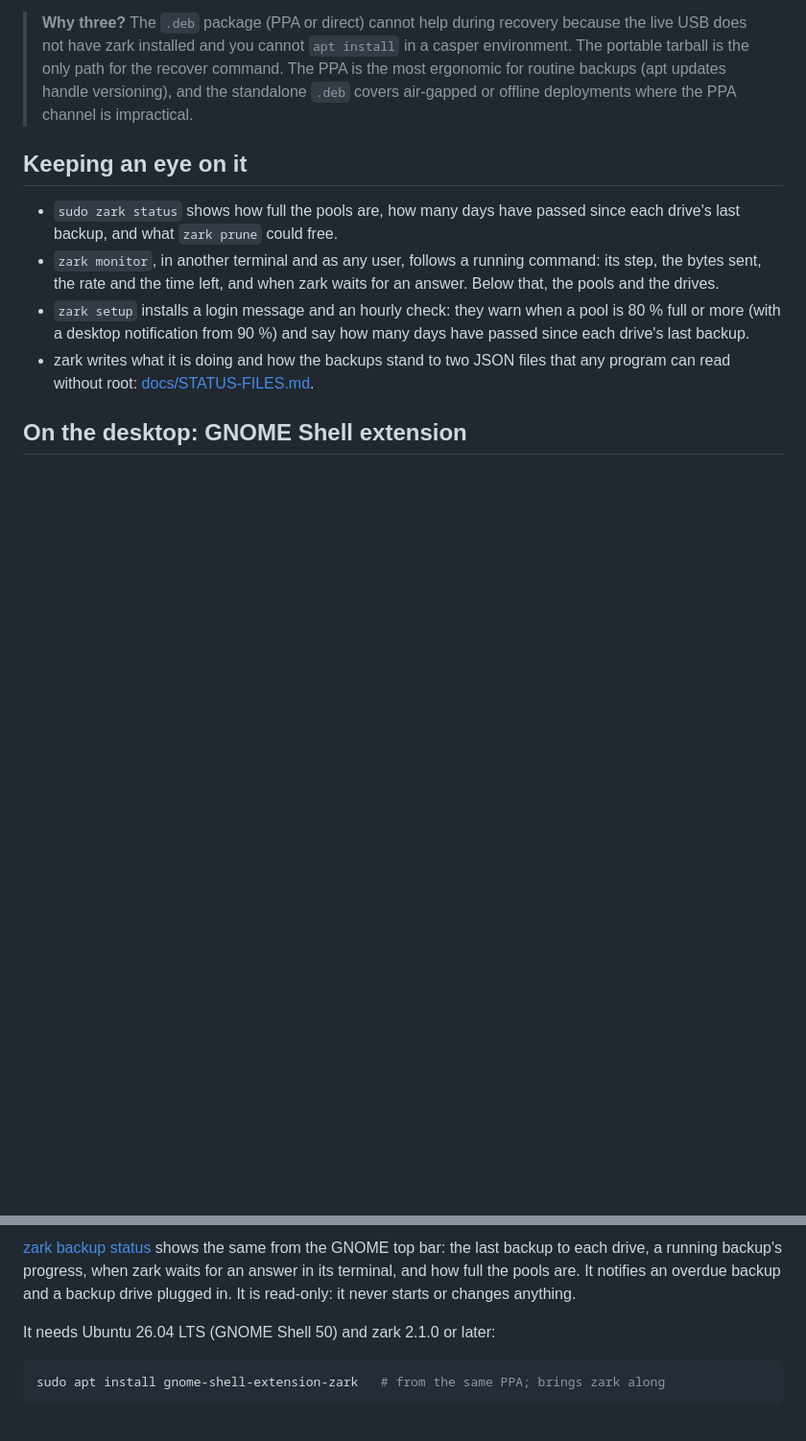
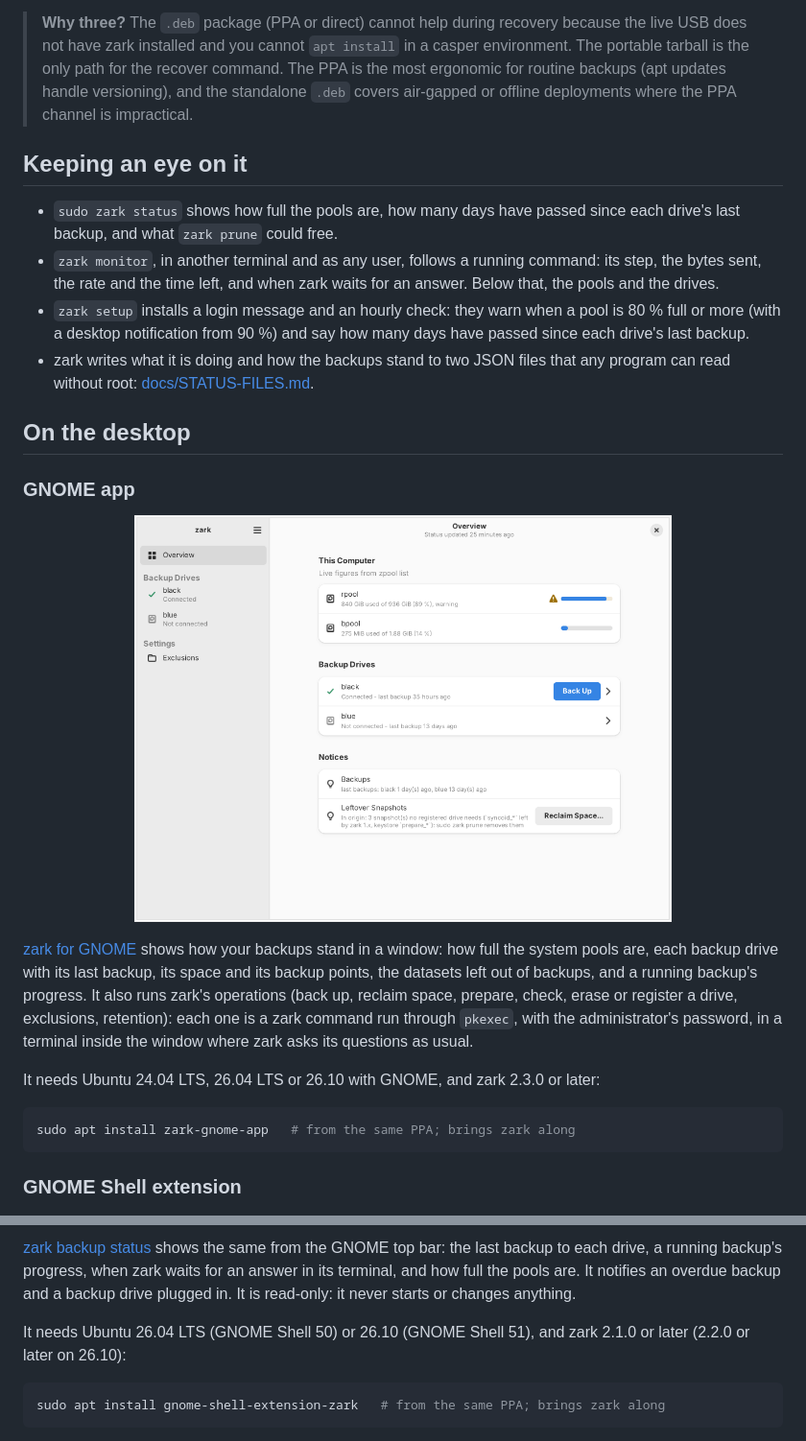
Before and after one commit to juanmitaboada/zark, a Markdown page: README.md, 2 parts joined by grey strips. Shown at 96% size. GitHub-like rendering; pictures changed too: docs/images/screenshots/gnome-app-overview.png (added); blank space fills up the shorter version.

Commit message:
README: the GNOME app beside the extension
"On the desktop" now has two parts: the GNOME app, zark for GNOME, with
its overview, what it shows and runs, its requirements and how to
install it from the PPA; and the GNOME Shell extension, whose
requirement line also names Ubuntu 26.10 (GNOME Shell 51), as the
extension's own README does. The screenshot is rendered from the app's
test fixtures.

````diff
--- a/README.md
+++ b/README.md
@@ -123,7 +123,23 @@ to `<zark_root>/zark.log` next to the script (which survives reboot, since the p
 - `zark setup` installs a login message and an hourly check: they warn when a pool is 80 % full or more (with a desktop notification from 90 %) and say how many days have passed since each drive's last backup.
 - zark writes what it is doing and how the backups stand to two JSON files that any program can read without root: [docs/STATUS-FILES.md](docs/STATUS-FILES.md).
 
-## On the desktop: GNOME Shell extension
+## On the desktop
+
+### GNOME app
+
+<p align="center">
+  <img alt="The zark for GNOME app's overview: how full the system pools are, the backup drives with their last backup, and the notices" src="docs/images/screenshots/gnome-app-overview.png" width="560">
+</p>
+
+[zark for GNOME](https://github.com/juanmitaboada/zark-gnome-app) shows how your backups stand in a window: how full the system pools are, each backup drive with its last backup, its space and its backup points, the datasets left out of backups, and a running backup's progress. It also runs zark's operations (back up, reclaim space, prepare, check, erase or register a drive, exclusions, retention): each one is a zark command run through `pkexec`, with the administrator's password, in a terminal inside the window where zark asks its questions as usual.
+
+It needs Ubuntu 24.04 LTS, 26.04 LTS or 26.10 with GNOME, and zark 2.3.0 or later:
+
+```bash
+sudo apt install zark-gnome-app   # from the same PPA; brings zark along
+```
+
+### GNOME Shell extension
 
 <p align="center">
   <img alt="The zark extension's menu in the GNOME top bar while a backup runs: the step, the dataset, a progress bar, the pools and the backup drives" src="docs/images/screenshots/gnome-menu-backup.png" width="320">
@@ -131,7 +147,7 @@ to `<zark_root>/zark.log` next to the script (which survives reboot, since the p
 
 [zark backup status](https://github.com/juanmitaboada/zark-gnome-extension) shows the same from the GNOME top bar: the last backup to each drive, a running backup's progress, when zark waits for an answer in its terminal, and how full the pools are. It notifies an overdue backup and a backup drive plugged in. It is read-only: it never starts or changes anything.
 
-It needs Ubuntu 26.04 LTS (GNOME Shell 50) and zark 2.1.0 or later:
+It needs Ubuntu 26.04 LTS (GNOME Shell 50) or 26.10 (GNOME Shell 51), and zark 2.1.0 or later (2.2.0 or later on 26.10):
 
 ```bash
 sudo apt install gnome-shell-extension-zark   # from the same PPA; brings zark along
````
